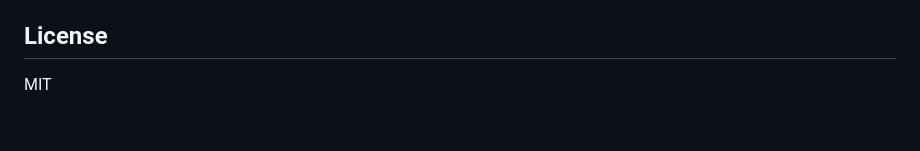
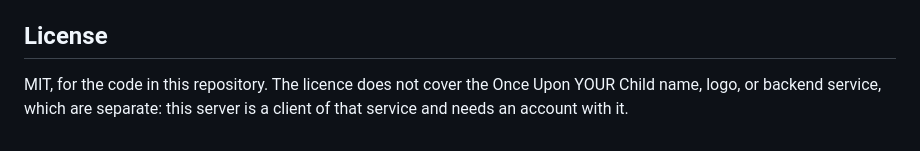
Before and after one commit to darcy0408/once-upon-your-child-mcp, a Markdown page: README.md, the part around the change. Rendered like a GitHub page.

Commit message:
docs: say what the MIT licence does and does not cover
Co-Authored-By: Claude Fable 5.1 <noreply@anthropic.com>

```diff
--- a/README.md
+++ b/README.md
@@ -106,4 +106,5 @@ Demo account setup is in `scripts/setup-parent.ts` (anonymous session, adult dec
 
 ## License
 
-MIT
+MIT, for the code in this repository. The licence does not cover the Once Upon YOUR Child name, logo, or
+backend service, which are separate: this server is a client of that service and needs an account with it.
```
